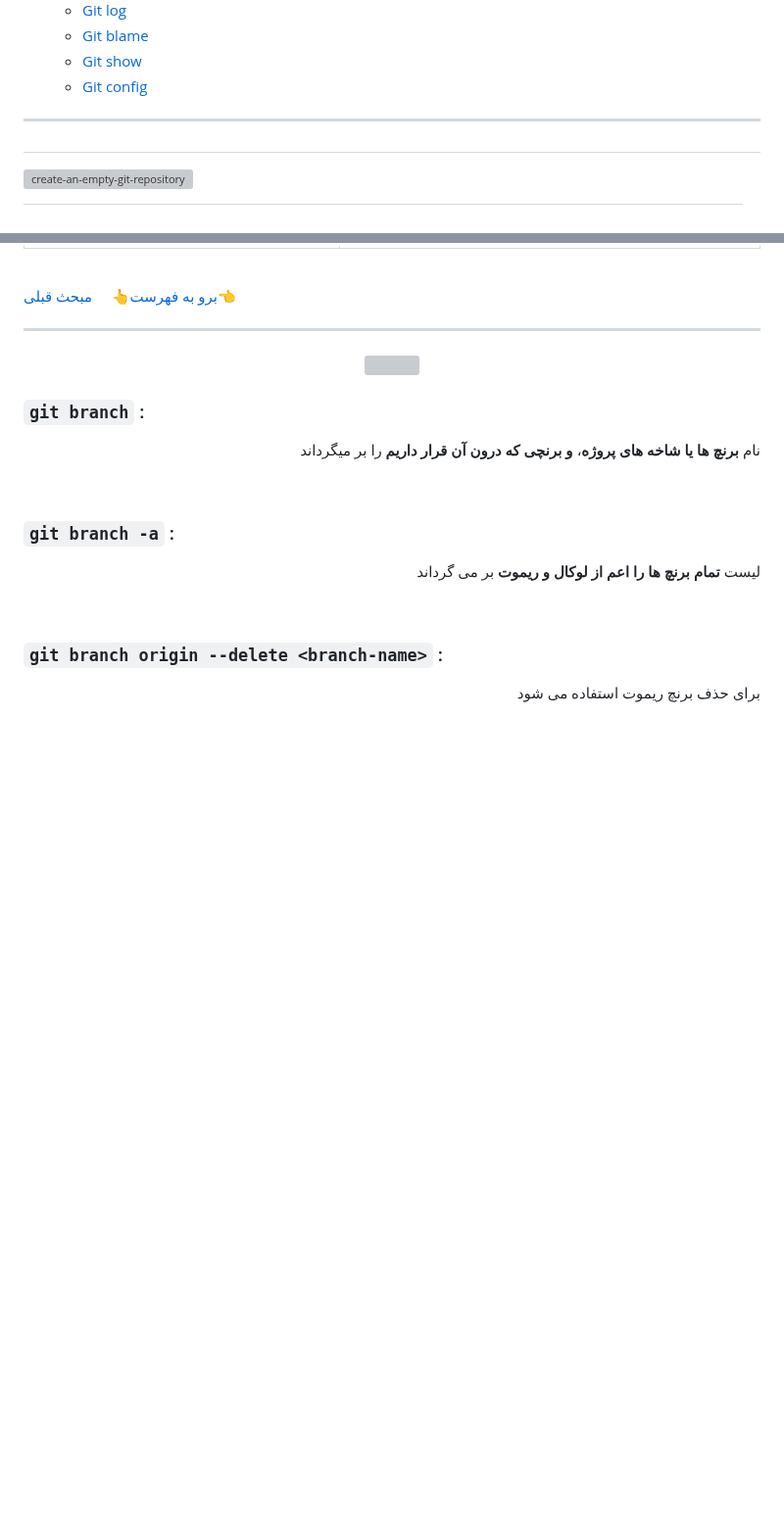
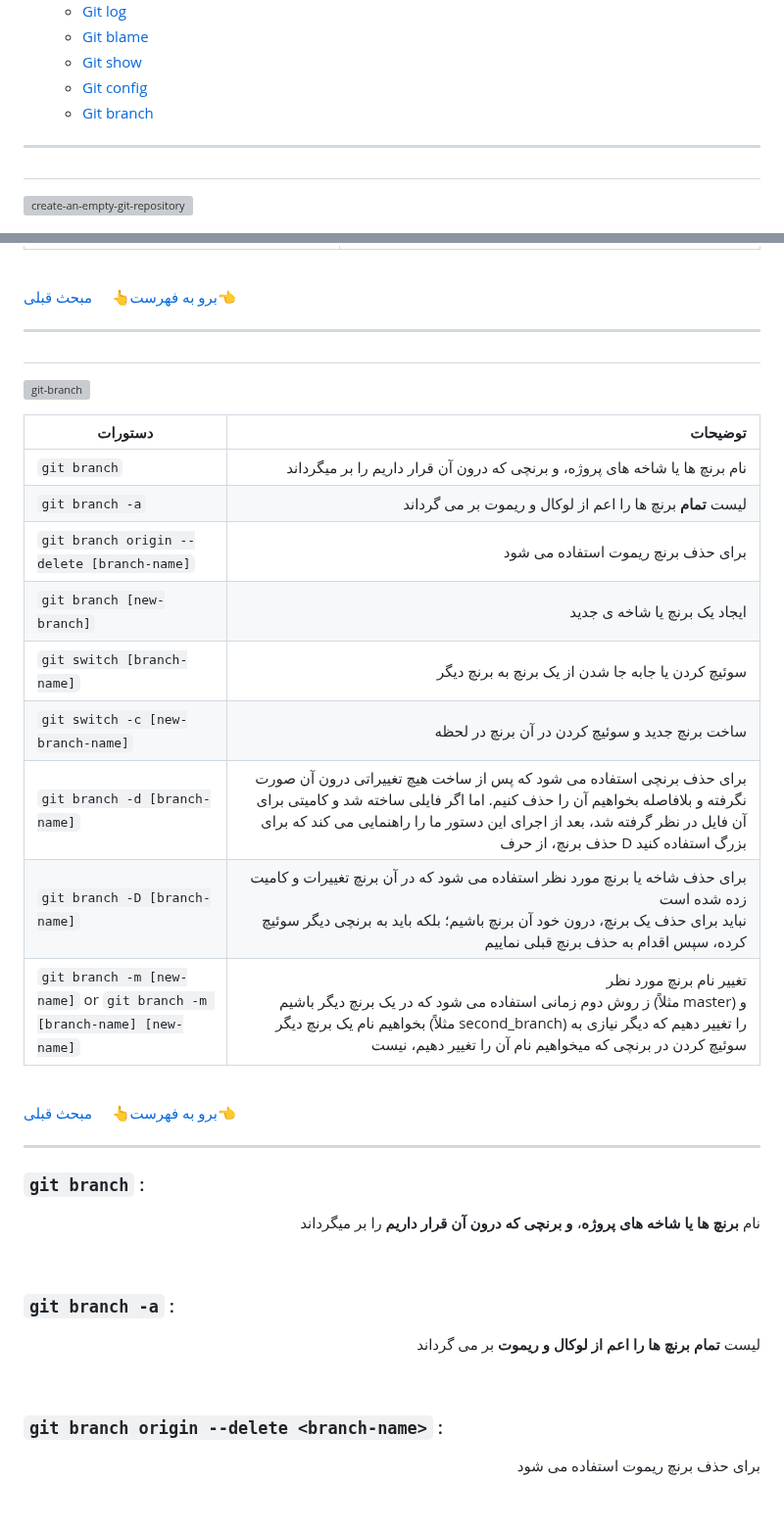
Before and after one commit to ahmad-mirzaei/git-commands-and-description, a Markdown page: READMEir.md, 2 parts joined by grey strips. Shown at 98% size. Rendered like a GitHub page; blank space fills up the shorter version; grey boxes are pictures that could not be loaded.

Commit message:
git branch for ir version

```diff
--- a/READMEir.md
+++ b/READMEir.md
@@ -25,6 +25,7 @@ _دستورات [گیت](https://git-scm.com/doc) به همراه توضیحات
     - [Git blame](#git-blame)
     - [Git show](#git-show)
     - [Git config](#git-config)
+    - [Git branch](#git-branch)
 
 ---
 
@@ -200,9 +201,27 @@ _دستورات [گیت](https://git-scm.com/doc) به همراه توضیحات
 
 ---
 
-<div align="center">
-  <img src="https://github.com/ahmad-mirzaei/git-commands-and-explanations/blob/6b54be5ba9a395f603ec67c3020dfe950f1c5a49/images/git-branch.png">
-</div>
+<!-- git branch -->
+## <a id="git-branch"></a>
+![git-branch](https://github.com/ahmad-mirzaei/git-commands-and-explanations/blob/6b54be5ba9a395f603ec67c3020dfe950f1c5a49/images/git-branch.png)
+
+| دستورات | توضیحات |
+|-----|-----:|
+| `git branch` | نام برنچ ها یا شاخه های پروژه، و برنچی که درون آن قرار داریم را بر میگرداند |
+| `git branch -a` | لیست **تمام** برنچ ها را اعم از لوکال و ریموت بر می گرداند |
+| `git branch origin --delete [branch-name]` | برای حذف برنچ ریموت استفاده می شود |
+| `git branch [new-branch]` | ایجاد یک برنچ یا شاخه ی جدید |
+| `git switch [branch-name]` | سوئیچ کردن یا جابه جا شدن از یک برنچ به برنچ دیگر |
+| `git switch -c [new-branch-name]` | ساخت برنچ جدید و سوئیچ کردن در آن برنچ در لحظه |
+| `git branch -d [branch-name]` | برای حذف برنچی استفاده می شود که پس از ساخت هیچ تغییراتی درون آن صورت نگرفته و بلافاصله بخواهیم آن را حذف کنیم. اما اگر فایلی ساخته شد و کامیتی برای آن فایل در نظر گرفته شد، بعد از اجرای این دستور ما را راهنمایی می کند که برای حذف برنچ، از حرف D بزرگ استفاده کنید  |
+| `git branch -D [branch-name]` | برای حذف شاخه یا برنچ مورد نظر استفاده می شود که در آن برنچ تغییرات و کامیت زده شده است <br /> نباید برای حذف یک برنچ، درون خود آن برنچ باشیم؛ بلکه باید به برنچی دیگر سوئیچ کرده، سپس اقدام به حذف برنچ قبلی نماییم |
+| `git branch -m [new-name]` or `git branch -m [branch-name] [new-name]` | تغییر نام برنچ مورد نظر <br /> ز روش دوم زمانی استفاده می شود که در یک برنچ دیگر باشیم (مثلاً master) و بخواهیم نام یک برنچ دیگر (مثلاً second_branch) را تغییر دهیم که دیگر نیازی به سوئیچ کردن در برنچی که میخواهیم نام آن را تغییر دهیم، نیست |
+<br />
+
+[برو به فهرست](#go-to-the-command-list)👆 &nbsp;&nbsp;&nbsp; [مبحث قبلی](#git-config)👈
+
+---
+
 
 ### `git branch` :
 <p align="right">نام <b>برنچ ها یا شاخه های پروژه</b>، <b>و برنچی که درون آن قرار داریم</b> را بر میگرداند</p>
```
